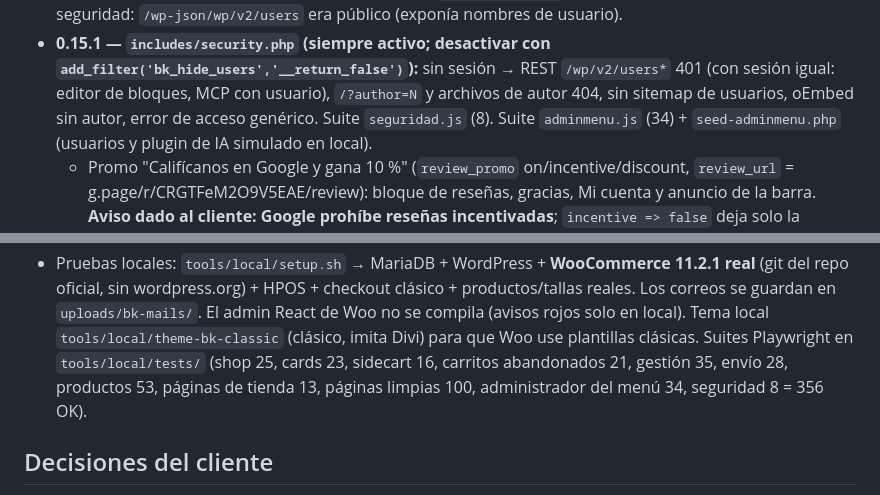
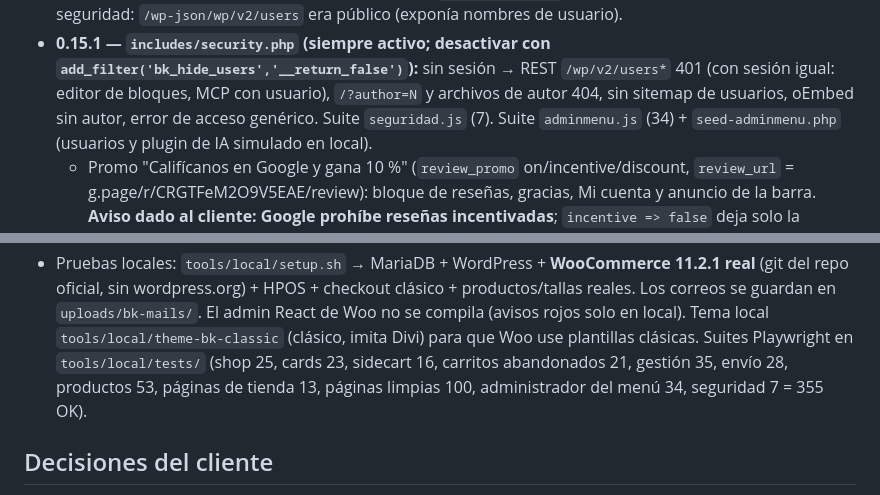
Before and after one commit to ufowebco/BUCKLER-JEANS, a Markdown page: CLAUDE.md, 2 parts joined by grey strips. GitHub-like rendering.

Commit message:
docs: la suite de seguridad tiene 7 comprobaciones
Co-Authored-By: Claude Opus 5.5 <noreply@anthropic.com>
Claude-Session: https://claude.ai/code/session_01A7AvRrEFagn2tjxW6vmmNU

```diff
--- a/CLAUDE.md
+++ b/CLAUDE.md
@@ -313,7 +313,7 @@ Versión actual 0.15.1 → `dist/buckler-core-0.15.1.zip` (`tools/build-plugin.s
   Hallazgo de seguridad: `/wp-json/wp/v2/users` era público (exponía nombres de usuario).
 - **0.15.1 — `includes/security.php` (siempre activo; desactivar con `add_filter('bk_hide_users','__return_false')`):**
   sin sesión → REST `/wp/v2/users*` 401 (con sesión igual: editor de bloques, MCP con usuario), `/?author=N` y archivos
-  de autor 404, sin sitemap de usuarios, oEmbed sin autor, error de acceso genérico. Suite `seguridad.js` (8).
+  de autor 404, sin sitemap de usuarios, oEmbed sin autor, error de acceso genérico. Suite `seguridad.js` (7).
   Suite `adminmenu.js` (34) + `seed-adminmenu.php` (usuarios y plugin de IA simulado en local).
   - Promo "Califícanos en Google y gana 10 %" (`review_promo` on/incentive/discount, `review_url` =
     g.page/r/CRGTFeM2O9V5EAE/review): bloque de reseñas, gracias, Mi cuenta y anuncio de la barra. **Aviso dado al
@@ -378,7 +378,7 @@ Versión actual 0.15.1 → `dist/buckler-core-0.15.1.zip` (`tools/build-plugin.s
   oficial, sin wordpress.org) + HPOS + checkout clásico + productos/tallas reales. Los correos se guardan
   en `uploads/bk-mails/`. El admin React de Woo no se compila (avisos rojos solo en local).
   Tema local `tools/local/theme-bk-classic` (clásico, imita Divi) para que Woo use plantillas clásicas.
-  Suites Playwright en `tools/local/tests/` (shop 25, cards 23, sidecart 16, carritos abandonados 21, gestión 35, envío 28, productos 53, páginas de tienda 13, páginas limpias 100, administrador del menú 34, seguridad 8 = 356 OK).
+  Suites Playwright en `tools/local/tests/` (shop 25, cards 23, sidecart 16, carritos abandonados 21, gestión 35, envío 28, productos 53, páginas de tienda 13, páginas limpias 100, administrador del menú 34, seguridad 7 = 355 OK).
 
 ## Decisiones del cliente
 - 2026-10-14: propuesta de diseño **aprobada**.
```
Also changed, not shown: 1 other file.
